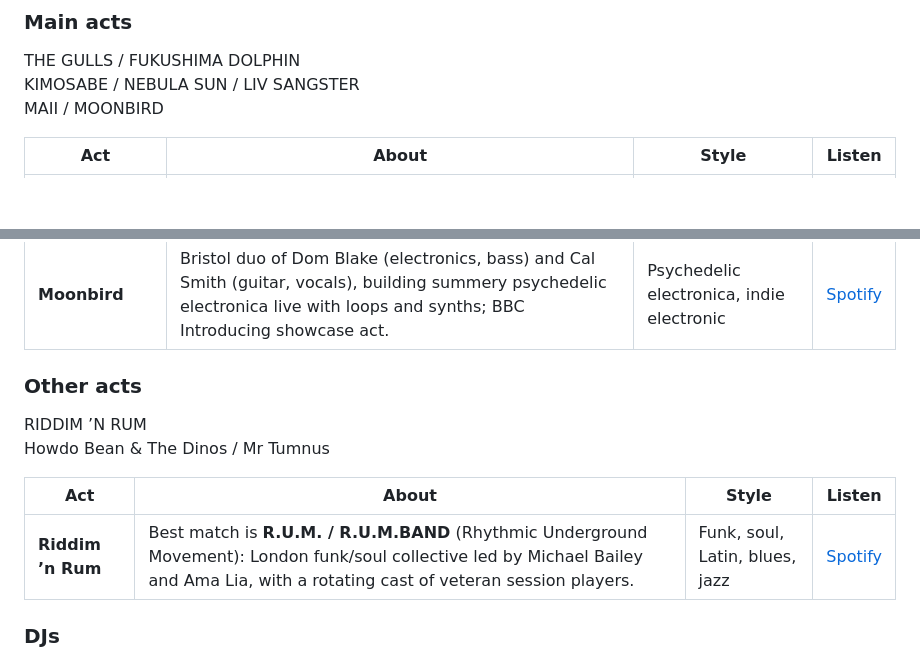
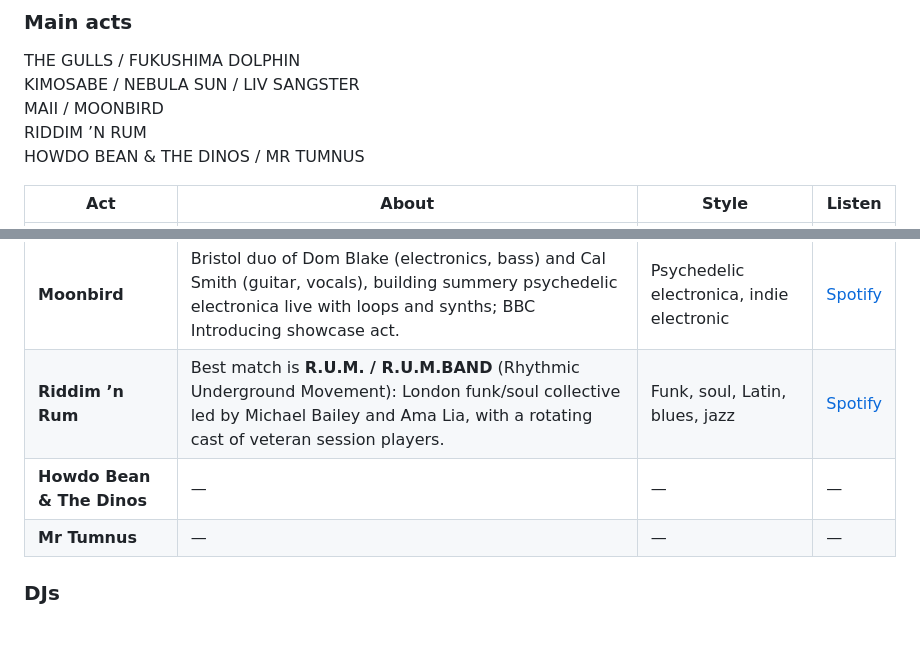
Before and after one commit to simonmetcalfe/litg, a Markdown page: README.md, 2 parts joined by grey strips. Rendered like a GitHub page; blank space fills up the shorter version.

Commit message:
Final adjustment

```diff
--- a/README.md
+++ b/README.md
@@ -28,6 +28,8 @@ Join Us for a Weekend of Music, Camping, and Family-friendly fun Near Malvern!
 THE GULLS / FUKUSHIMA DOLPHIN
 KIMOSABE / NEBULA SUN / LIV SANGSTER
 MAII / MOONBIRD
+RIDDIM ’N RUM
+HOWDO BEAN & THE DINOS / MR TUMNUS
 
 | Act | About | Style | Listen |
 | --- | --- | --- | --- |
@@ -38,15 +40,9 @@ MAII / MOONBIRD
 | **Liv Sangster** | Brighton-based multi-instrumentalist and busker, releasing freestyle-driven material across voice, beatbox, and layered textures. | Ethereal / dream-pop, hip-hop, beatbox | [Spotify](https://open.spotify.com/artist/4FCuIRaeCVFJEwfR9e9INY) |
 | **MAII** | Oxford five-piece instrumental group (often listed as **Maiians** / **MAiiANS**), known for twin drummers and kaleidoscopic live electronica; largely inactive on streaming since 2017. | Electronic, Balearic post-rock, dance | [Spotify](https://open.spotify.com/artist/0mETWhuGnP7a4tLgwNTMAt?si=8mcACOHbR8i_orNvcOVthw) |
 | **Moonbird** | Bristol duo of Dom Blake (electronics, bass) and Cal Smith (guitar, vocals), building summery psychedelic electronica live with loops and synths; BBC Introducing showcase act. | Psychedelic electronica, indie electronic | [Spotify](https://open.spotify.com/artist/5Xha2kjFXFMfvvaDwZmIuG?si=rq8MJdKJSNWk86i9US9ulw) |
-
-### Other acts
-
-RIDDIM ’N RUM
-Howdo Bean & The Dinos / Mr Tumnus
-
-| Act | About | Style | Listen |
-| --- | --- | --- | --- |
 | **Riddim ’n Rum** | Best match is **R.U.M. / R.U.M.BAND** (Rhythmic Underground Movement): London funk/soul collective led by Michael Bailey and Ama Lia, with a rotating cast of veteran session players. | Funk, soul, Latin, blues, jazz | [Spotify](https://open.spotify.com/artist/6ipbFS4ZIfSabswGzJiIeR) |
+| **Howdo Bean & The Dinos** | — | — | — |
+| **Mr Tumnus** | — | — | — |
 
 ### DJs
 
```
